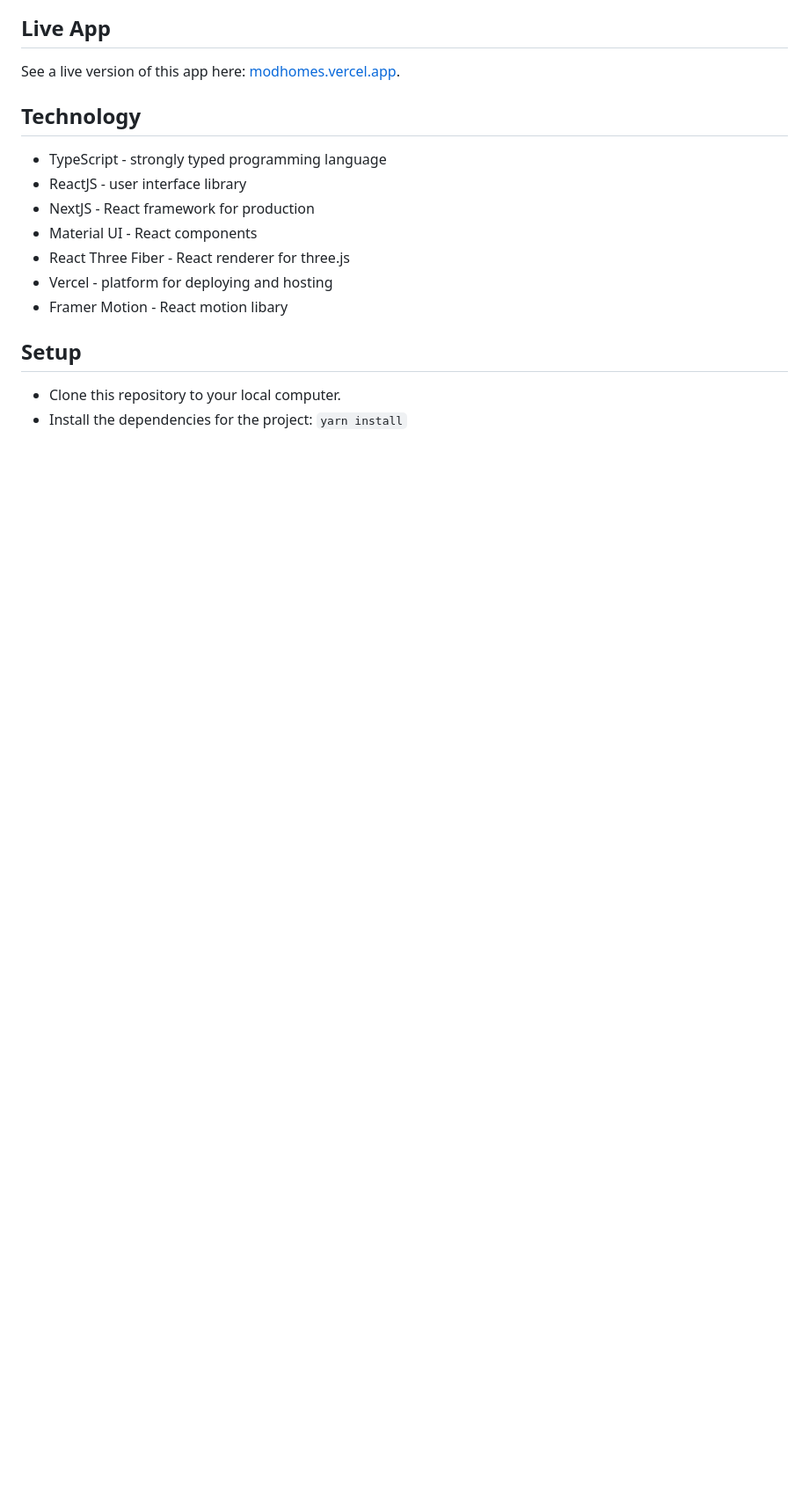
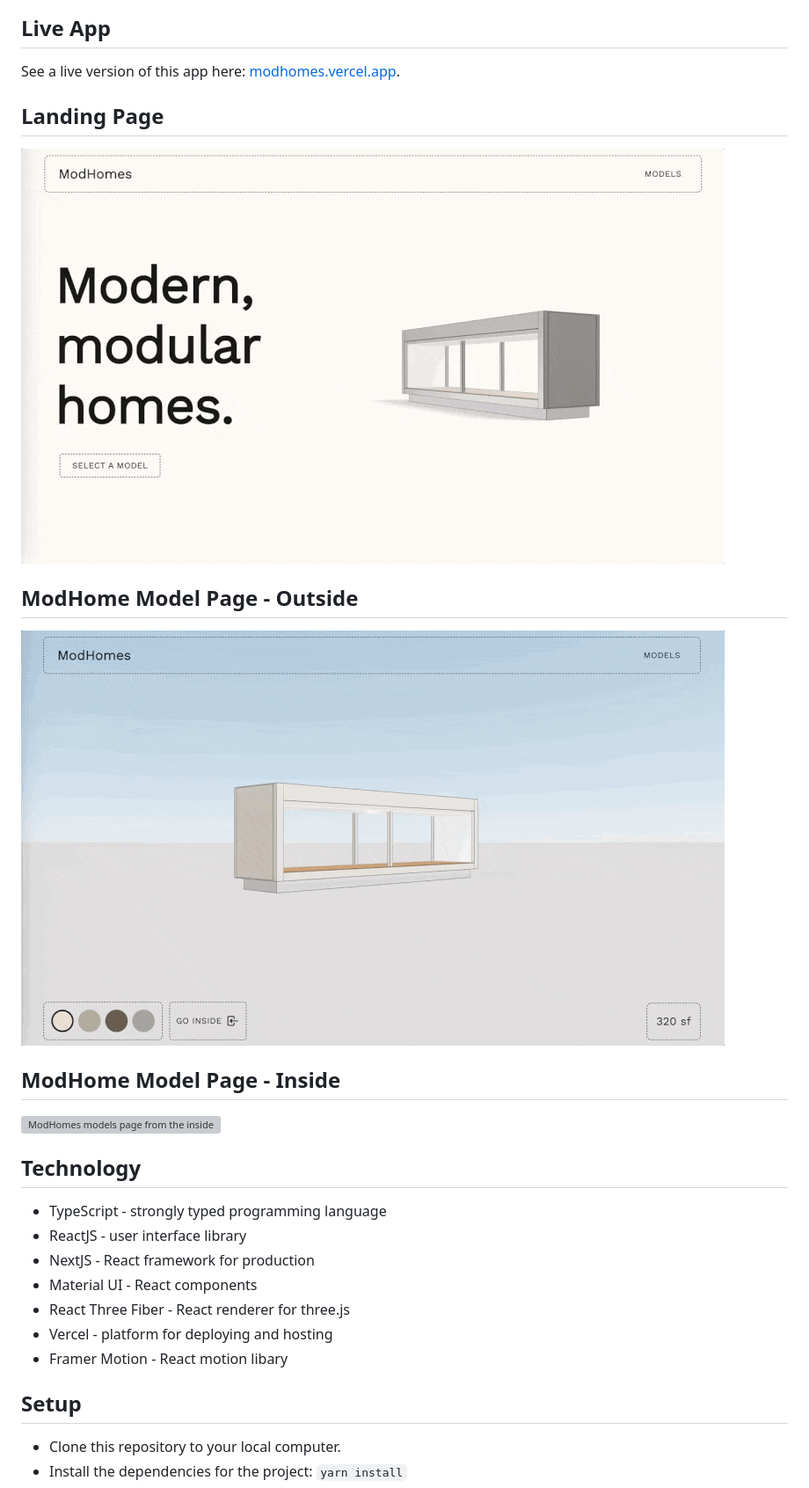
Before and after one commit to gavinmgrant/modhomes, a Markdown page: README.md, the part around one of its changes. Shown at 88% size. Rendered like a GitHub page; pictures changed too: public/modhomes-landing.gif (added), public/modhomes-outside.gif (added); blank space fills up the shorter version; grey boxes are pictures that could not be loaded.

Commit message:
refactor: update readme gifs

```diff
--- a/README.md
+++ b/README.md
@@ -7,6 +5,18 @@ This app leverages React Three Fiber to render 3d models of modular homes.
 ## Live App
 
 See a live version of this app here: [modhomes.vercel.app](https://modhomes.vercel.app/).
+
+## Landing Page
+
+![ModHomes landing page](./public/modhomes-landing.gif)
+
+## ModHome Model Page - Outside
+
+![ModHomes models page from the outside](./public/modhomes-outside.gif)
+
+## ModHome Model Page - Inside
+
+![ModHomes models page from the inside](./public/modhomes-inside.gif)
 
 ## Technology
 
```
Also changed, not shown: other parts of README.md (+0 -2 lines), 1 other file.
